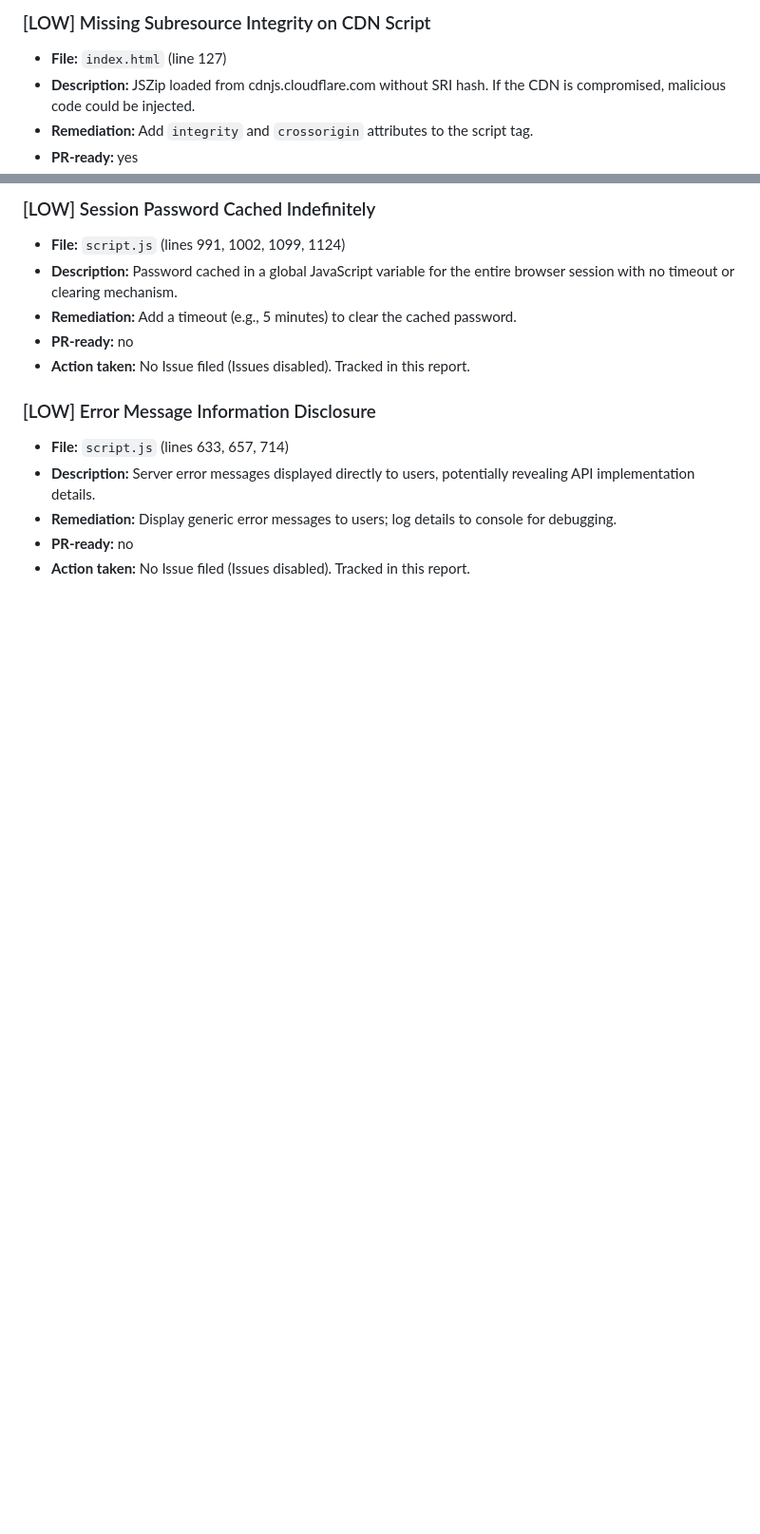
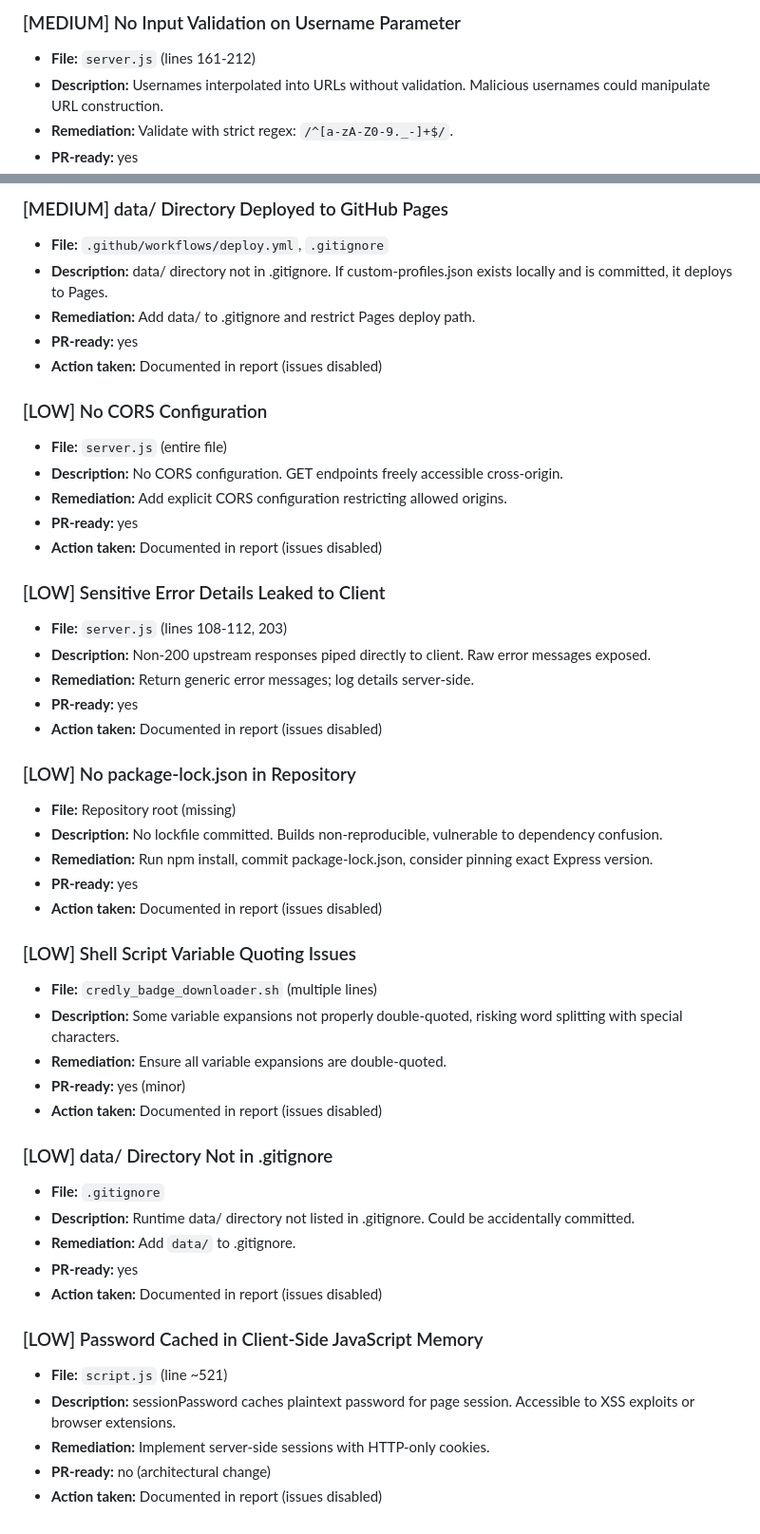
Before and after one commit to FlorianCasse/credly-scraper, a Markdown page: security-review-credly-scraper.md, 2 parts joined by grey strips. Shown at 95% size. GitHub-like rendering; blank space fills up the shorter version.

```diff
--- a/security-review-credly-scraper.md
+++ b/security-review-credly-scraper.md
@@ -76,6 +110,6 @@ GitHub Issues are disabled on `floriancasse/credly-scraper`. The 7 non-PR-ready
 
-### [LOW] Missing Subresource Integrity on CDN Script
-- **File:** `index.html` (line 127)
-- **Description:** JSZip loaded from cdnjs.cloudflare.com without SRI hash. If the CDN is compromised, malicious code could be injected.
-- **Remediation:** Add `integrity` and `crossorigin` attributes to the script tag.
+### [MEDIUM] No Input Validation on Username Parameter
+- **File:** `server.js` (lines 161-212)
+- **Description:** Usernames interpolated into URLs without validation. Malicious usernames could manipulate URL construction.
+- **Remediation:** Validate with strict regex: `/^[a-zA-Z0-9._-]+$/`.
 - **PR-ready:** yes
@@ -83,14 +117,49 @@ GitHub Issues are disabled on `floriancasse/credly-scraper`. The 7 non-PR-ready
 
-### [LOW] Session Password Cached Indefinitely
-- **File:** `script.js` (lines 991, 1002, 1099, 1124)
-- **Description:** Password cached in a global JavaScript variable for the entire browser session with no timeout or clearing mechanism.
-- **Remediation:** Add a timeout (e.g., 5 minutes) to clear the cached password.
-- **PR-ready:** no
-- **Action taken:** No Issue filed (Issues disabled). Tracked in this report.
+### [MEDIUM] data/ Directory Deployed to GitHub Pages
+- **File:** `.github/workflows/deploy.yml`, `.gitignore`
+- **Description:** data/ directory not in .gitignore. If custom-profiles.json exists locally and is committed, it deploys to Pages.
+- **Remediation:** Add data/ to .gitignore and restrict Pages deploy path.
+- **PR-ready:** yes
+- **Action taken:** Documented in report (issues disabled)
 
-### [LOW] Error Message Information Disclosure
-- **File:** `script.js` (lines 633, 657, 714)
-- **Description:** Server error messages displayed directly to users, potentially revealing API implementation details.
-- **Remediation:** Display generic error messages to users; log details to console for debugging.
-- **PR-ready:** no
-- **Action taken:** No Issue filed (Issues disabled). Tracked in this report.
+### [LOW] No CORS Configuration
+- **File:** `server.js` (entire file)
+- **Description:** No CORS configuration. GET endpoints freely accessible cross-origin.
+- **Remediation:** Add explicit CORS configuration restricting allowed origins.
+- **PR-ready:** yes
+- **Action taken:** Documented in report (issues disabled)
+
+### [LOW] Sensitive Error Details Leaked to Client
+- **File:** `server.js` (lines 108-112, 203)
+- **Description:** Non-200 upstream responses piped directly to client. Raw error messages exposed.
+- **Remediation:** Return generic error messages; log details server-side.
+- **PR-ready:** yes
+- **Action taken:** Documented in report (issues disabled)
+
+### [LOW] No package-lock.json in Repository
+- **File:** Repository root (missing)
+- **Description:** No lockfile committed. Builds non-reproducible, vulnerable to dependency confusion.
+- **Remediation:** Run npm install, commit package-lock.json, consider pinning exact Express version.
+- **PR-ready:** yes
+- **Action taken:** Documented in report (issues disabled)
+
+### [LOW] Shell Script Variable Quoting Issues
+- **File:** `credly_badge_downloader.sh` (multiple lines)
+- **Description:** Some variable expansions not properly double-quoted, risking word splitting with special characters.
+- **Remediation:** Ensure all variable expansions are double-quoted.
+- **PR-ready:** yes (minor)
+- **Action taken:** Documented in report (issues disabled)
+
+### [LOW] data/ Directory Not in .gitignore
+- **File:** `.gitignore`
+- **Description:** Runtime data/ directory not listed in .gitignore. Could be accidentally committed.
+- **Remediation:** Add `data/` to .gitignore.
+- **PR-ready:** yes
+- **Action taken:** Documented in report (issues disabled)
+
+### [LOW] Password Cached in Client-Side JavaScript Memory
+- **File:** `script.js` (line ~521)
+- **Description:** sessionPassword caches plaintext password for page session. Accessible to XSS exploits or browser extensions.
+- **Remediation:** Implement server-side sessions with HTTP-only cookies.
+- **PR-ready:** no (architectural change)
+- **Action taken:** Documented in report (issues disabled)
```
Also changed, not shown: other parts of security-review-credly-scraper.md (+88 -54 lines).
